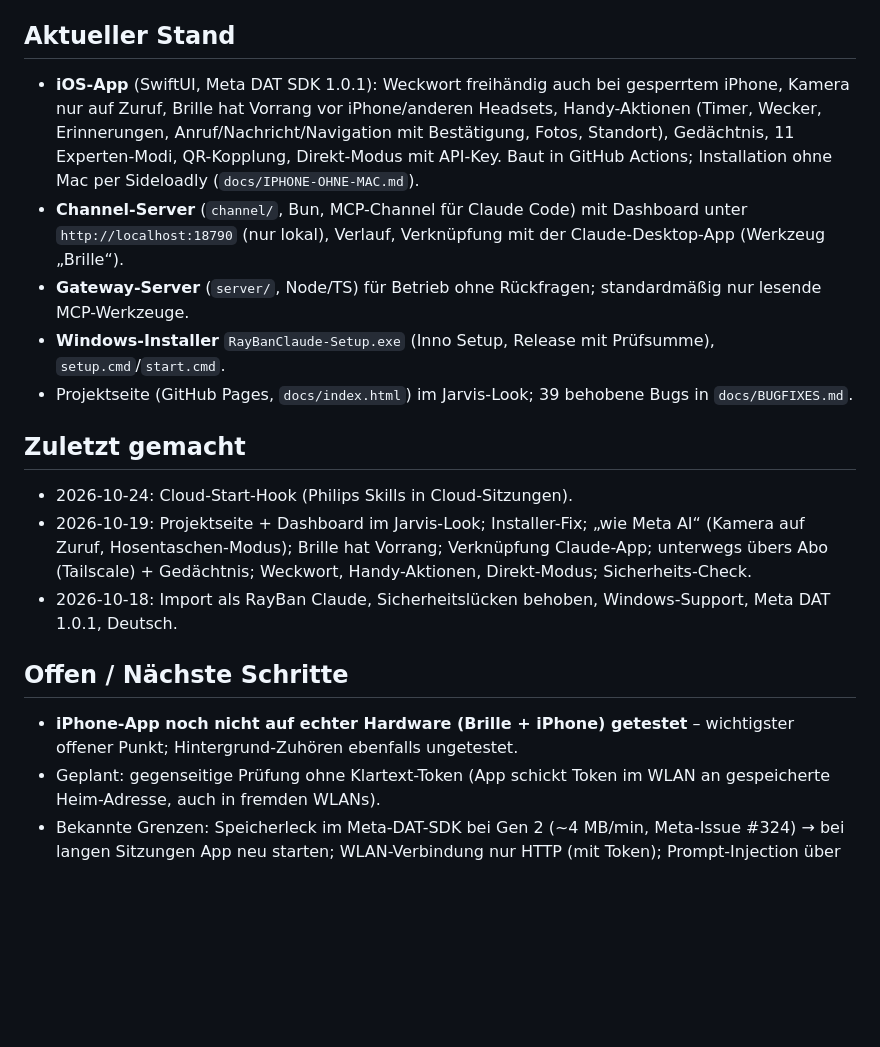
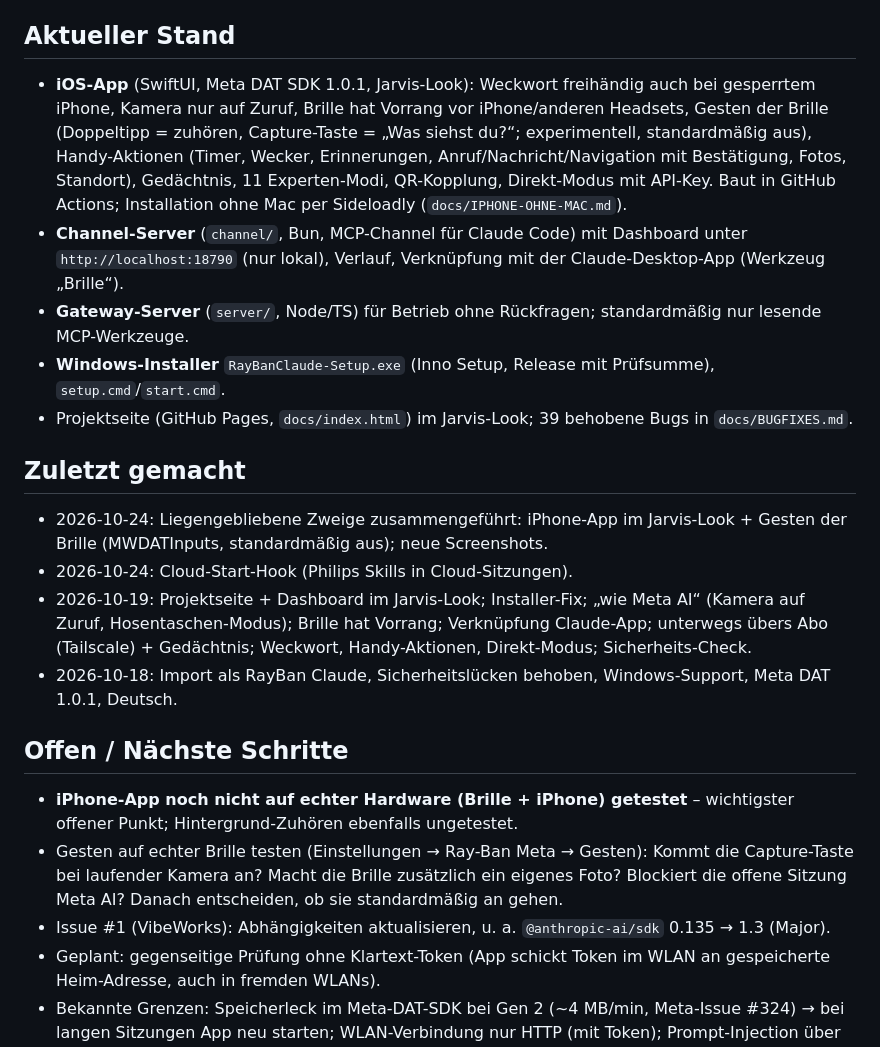
Before and after one commit to MoinMornhart/RayBanClaude, a Markdown page: STAND.md, the part around the change. GitHub-like rendering; blank space fills up the shorter version.

Commit message:
STAND.md: Zweige zusammengeführt, Gesten-Test auf echter Brille offen
Verfasst mit Claude 🤖

Co-Authored-By: Claude Opus 5.5 <noreply@anthropic.com>
Claude-Session: https://claude.ai/code/session_01AfAYLZhP1mrPh1kRgVcMNL

```diff
--- a/STAND.md
+++ b/STAND.md
@@ -4,19 +4,22 @@
 Macht Philips Ray-Ban Meta (Gen 2) bzw. das iPhone zu Augen und Ohren von Claude – „wie Meta AI, nur mit Claude“. iPhone-App (Weckwort „Hey Claude“/„Claudi“) spricht über WLAN oder Tailscale mit Claude Code (Claude-Abo) auf dem Windows-PC; ohne PC notfalls direkt über die Claude-API. Fork/Import von `mrdulasolutions/visionclaude`.
 
 ## Aktueller Stand
-- **iOS-App** (SwiftUI, Meta DAT SDK 1.0.1): Weckwort freihändig auch bei gesperrtem iPhone, Kamera nur auf Zuruf, Brille hat Vorrang vor iPhone/anderen Headsets, Handy-Aktionen (Timer, Wecker, Erinnerungen, Anruf/Nachricht/Navigation mit Bestätigung, Fotos, Standort), Gedächtnis, 11 Experten-Modi, QR-Kopplung, Direkt-Modus mit API-Key. Baut in GitHub Actions; Installation ohne Mac per Sideloadly (`docs/IPHONE-OHNE-MAC.md`).
+- **iOS-App** (SwiftUI, Meta DAT SDK 1.0.1, Jarvis-Look): Weckwort freihändig auch bei gesperrtem iPhone, Kamera nur auf Zuruf, Brille hat Vorrang vor iPhone/anderen Headsets, Gesten der Brille (Doppeltipp = zuhören, Capture-Taste = „Was siehst du?“; experimentell, standardmäßig aus), Handy-Aktionen (Timer, Wecker, Erinnerungen, Anruf/Nachricht/Navigation mit Bestätigung, Fotos, Standort), Gedächtnis, 11 Experten-Modi, QR-Kopplung, Direkt-Modus mit API-Key. Baut in GitHub Actions; Installation ohne Mac per Sideloadly (`docs/IPHONE-OHNE-MAC.md`).
 - **Channel-Server** (`channel/`, Bun, MCP-Channel für Claude Code) mit Dashboard unter `http://localhost:18790` (nur lokal), Verlauf, Verknüpfung mit der Claude-Desktop-App (Werkzeug „Brille“).
 - **Gateway-Server** (`server/`, Node/TS) für Betrieb ohne Rückfragen; standardmäßig nur lesende MCP-Werkzeuge.
 - **Windows-Installer** `RayBanClaude-Setup.exe` (Inno Setup, Release mit Prüfsumme), `setup.cmd`/`start.cmd`.
 - Projektseite (GitHub Pages, `docs/index.html`) im Jarvis-Look; 39 behobene Bugs in `docs/BUGFIXES.md`.
 
 ## Zuletzt gemacht
+- 2026-10-24: Liegengebliebene Zweige zusammengeführt: iPhone-App im Jarvis-Look + Gesten der Brille (MWDATInputs, standardmäßig aus); neue Screenshots.
 - 2026-10-24: Cloud-Start-Hook (Philips Skills in Cloud-Sitzungen).
 - 2026-10-19: Projektseite + Dashboard im Jarvis-Look; Installer-Fix; „wie Meta AI“ (Kamera auf Zuruf, Hosentaschen-Modus); Brille hat Vorrang; Verknüpfung Claude-App; unterwegs übers Abo (Tailscale) + Gedächtnis; Weckwort, Handy-Aktionen, Direkt-Modus; Sicherheits-Check.
 - 2026-10-18: Import als RayBan Claude, Sicherheitslücken behoben, Windows-Support, Meta DAT 1.0.1, Deutsch.
 
 ## Offen / Nächste Schritte
 - **iPhone-App noch nicht auf echter Hardware (Brille + iPhone) getestet** – wichtigster offener Punkt; Hintergrund-Zuhören ebenfalls ungetestet.
+- Gesten auf echter Brille testen (Einstellungen → Ray-Ban Meta → Gesten): Kommt die Capture-Taste bei laufender Kamera an? Macht die Brille zusätzlich ein eigenes Foto? Blockiert die offene Sitzung Meta AI? Danach entscheiden, ob sie standardmäßig an gehen.
+- Issue #1 (VibeWorks): Abhängigkeiten aktualisieren, u. a. `@anthropic-ai/sdk` 0.135 → 1.3 (Major).
 - Geplant: gegenseitige Prüfung ohne Klartext-Token (App schickt Token im WLAN an gespeicherte Heim-Adresse, auch in fremden WLANs).
 - Bekannte Grenzen: Speicherleck im Meta-DAT-SDK bei Gen 2 (~4 MB/min, Meta-Issue #324) → bei langen Sitzungen App neu starten; WLAN-Verbindung nur HTTP (mit Token); Prompt-Injection über Kamerabilder nicht ganz vermeidbar.
 - Nicht möglich/noch nicht: Tippen-und-Halten am Bügel (Meta gibt Geste nicht frei), Live-Übersetzung, Musik, Mitteilungen vorlesen; Android-App fehlt.
```
